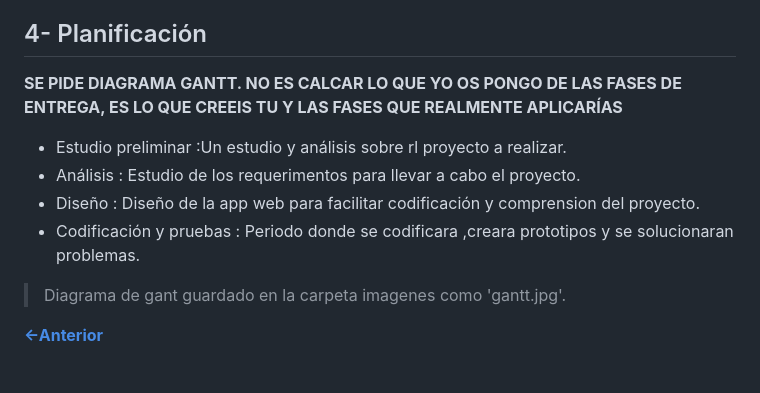
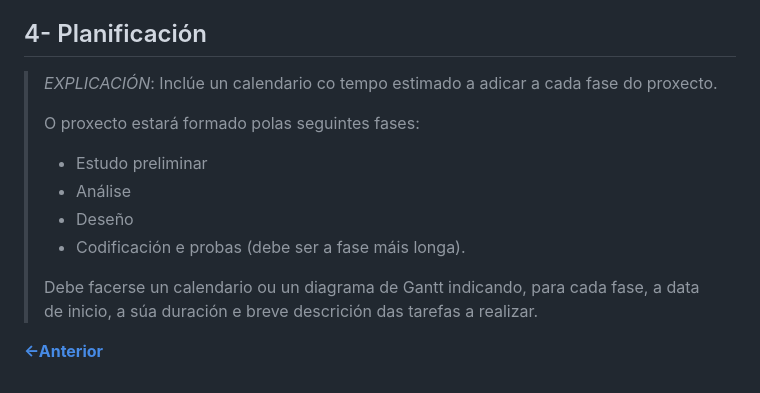
Before and after one commit to Camel-sudo/Proxecto-DAW-24-25-Diego-Monteor-Franco., a Markdown page: doc/templates/1_Anteproxecto.md, the part around the change printed below. GitHub-like rendering.

Commit message:
anteproxecto_1.3

```diff
--- a/doc/templates/1_Anteproxecto.md
+++ b/doc/templates/1_Anteproxecto.md
@@ -68,12 +167,14 @@ Esta aplicación esta destinada a usuarios de gimnasios y atletas de distintos d
 ## 4- Planificación
 
-**SE PIDE DIAGRAMA GANTT. NO ES CALCAR LO QUE YO OS PONGO DE LAS FASES DE ENTREGA, ES LO QUE CREEIS TU Y LAS FASES QUE REALMENTE APLICARÍAS**
-
-- Estudio preliminar :Un estudio y análisis sobre rl proyecto a realizar.
-- Análisis : Estudio de los requerimentos para llevar a cabo el proyecto.
-- Diseño : Diseño de la app web para facilitar codificación y comprension del proyecto.
-- Codificación y pruebas : Periodo donde se codificara ,creara prototipos y se solucionaran problemas.
-
->Diagrama de gant guardado en la carpeta imagenes como 'gantt.jpg'.
+> _EXPLICACIÓN_: Inclúe un calendario co tempo estimado a adicar a cada fase do proxecto.
+>
+> O proxecto estará formado polas seguintes fases:
+>
+> - Estudo preliminar
+> - Análise
+> - Deseño
+> - Codificación e probas (debe ser a fase máis longa).
+>
+> Debe facerse un calendario ou un diagrama de Gantt indicando, para cada fase, a data de inicio, a súa duración e breve descrición das tarefas a realizar.
 
 [**<-Anterior**](../../README.md)
```
Also changed, not shown: other parts of doc/templates/1_Anteproxecto.md (+148 -49 lines).
